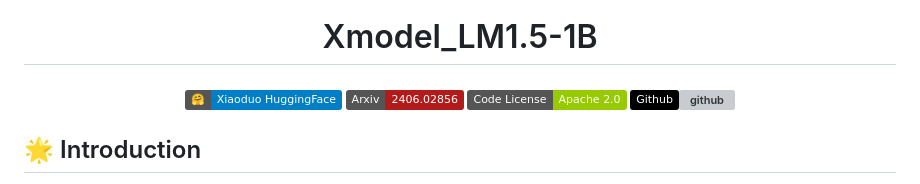
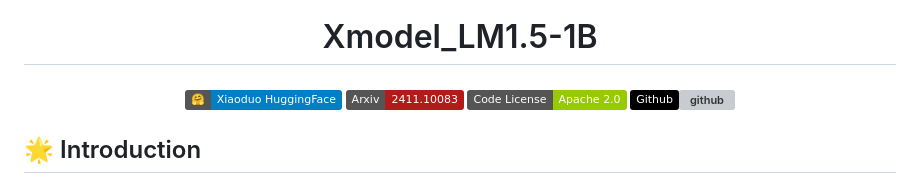
Before and after one commit to XiaoduoAILab/XmodelLM-1.5, a Markdown page: README.md, the part around the change. Rendered like a GitHub page; badges without logos; grey boxes are pictures that could not be loaded.

```diff
--- a/README.md
+++ b/README.md
@@ -5,7 +5,7 @@ Xmodel_LM1.5-1B
 <h5 align="center">
 
 [![hf_space](https://img.shields.io/badge/🤗-Xiaoduo%20HuggingFace-blue.svg)](https://huggingface.co/XiaoduoAILab/XmodelLM1.5)
-[![arXiv](https://img.shields.io/badge/Arxiv-2406.02856-b31b1b.svg?logo=arXiv)](https://arxiv.org/abs/2411.10083)
+[![arXiv](https://img.shields.io/badge/Arxiv-2411.10083-b31b1b.svg?logo=arXiv)](https://arxiv.org/abs/2411.10083)
 [![Code License](https://img.shields.io/badge/Code%20License-Apache_2.0-green.svg)](https://github.com/tatsu-lab/stanford_alpaca/blob/main/LICENSE)
 [![github](https://img.shields.io/badge/-Github-black?logo=github)](https://github.com/XiaoduoAILab/XmodelLM-1.5.git)[![github](https://img.shields.io/github/stars/XiaoduoAILab/XmodelLM.svg?style=social)](https://github.com/XiaoduoAILab/XmodelLM-1.5.git)
 
```
